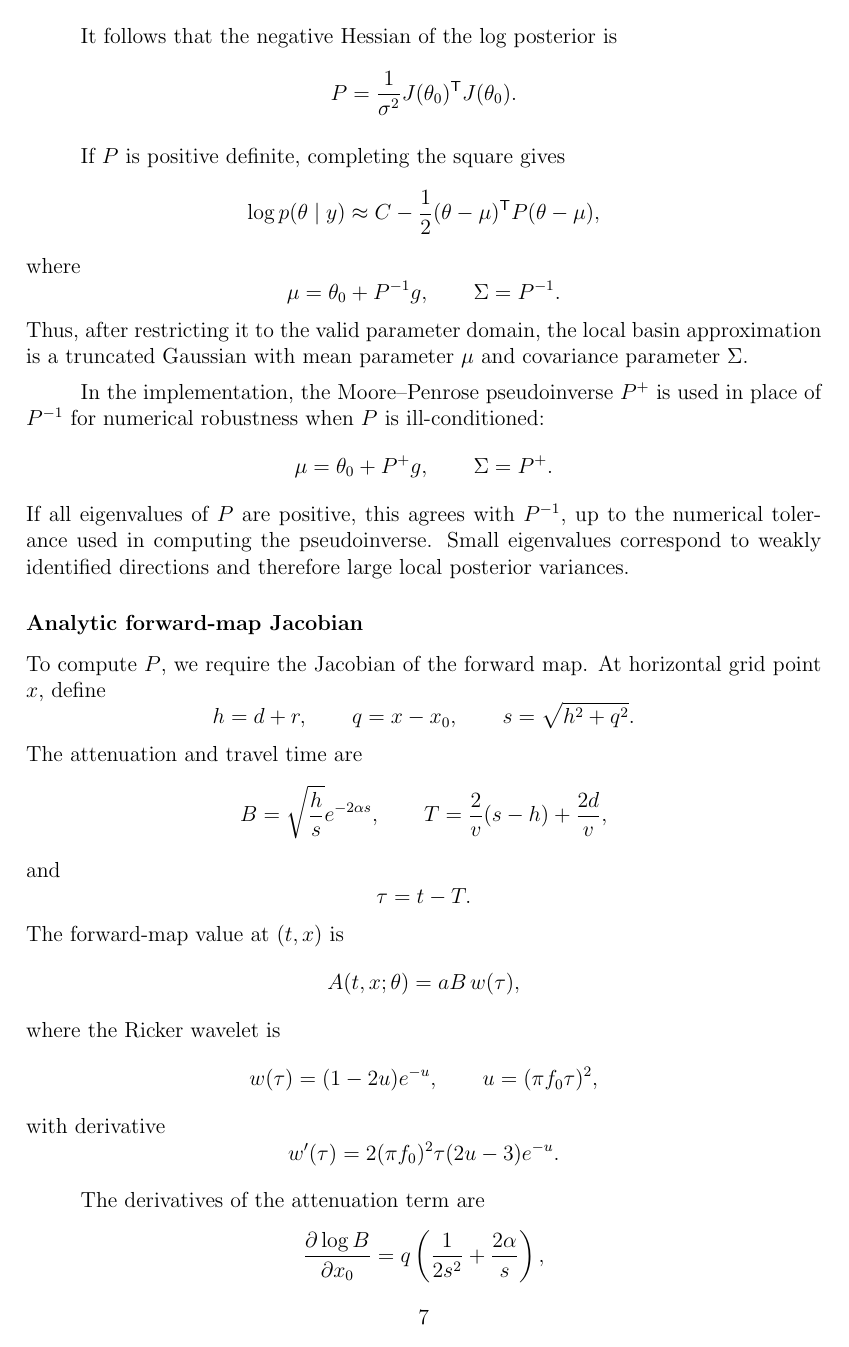
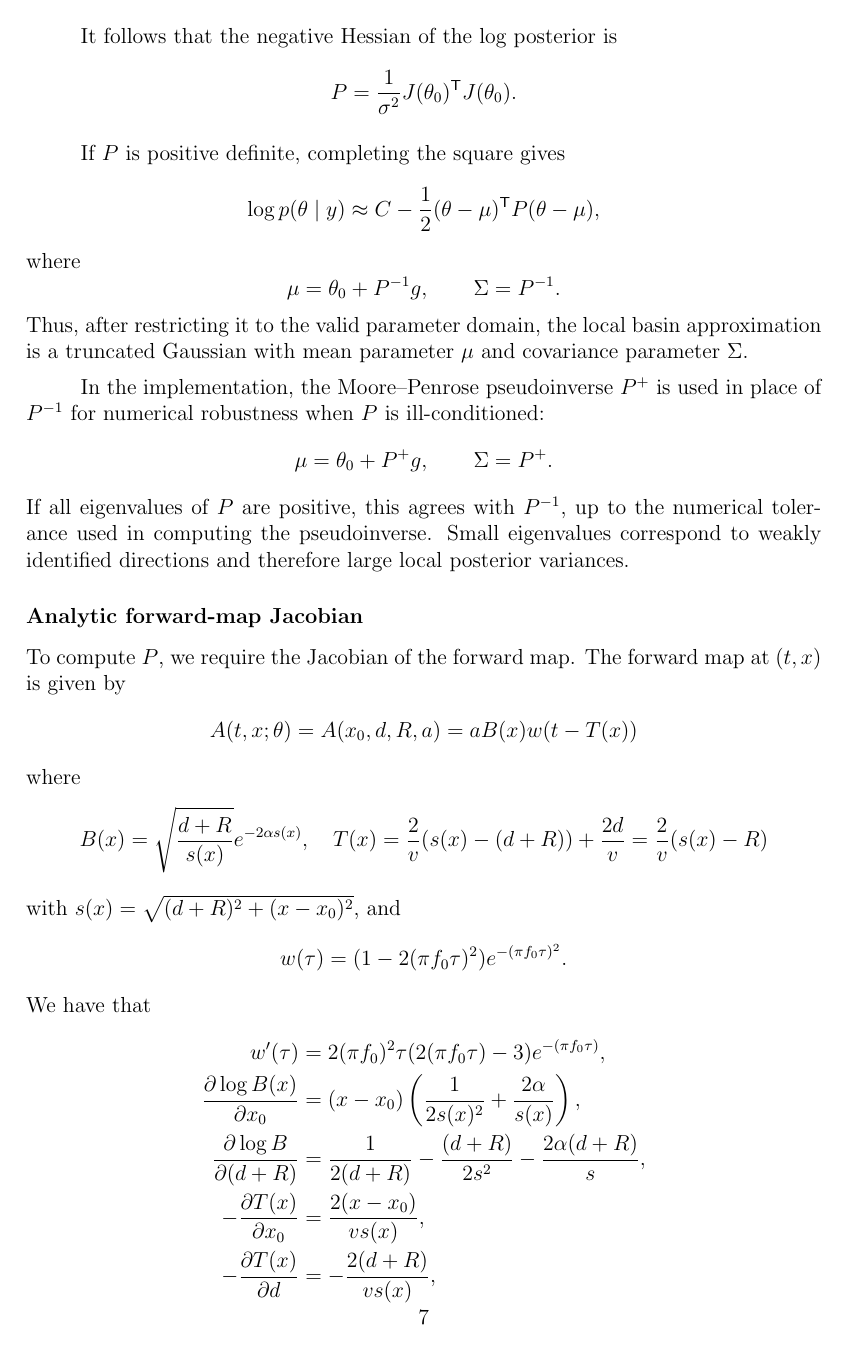
Before and after one commit to stellasrzich/Basin-MCMC, a LaTeX document (latex/basin_mcmc.tex): page 7 of 8. Compiled offline with pdfLaTeX.

Commit message:
change derivative notation

```diff
--- a/latex/basin_mcmc.tex
+++ b/latex/basin_mcmc.tex
@@ -500,44 +500,14 @@ correspond to weakly identified directions and therefore large local posterior
 variances.
 
 \subsubsection*{Analytic forward-map Jacobian}
-To compute \(P\), we require the Jacobian of the forward map. At horizontal grid
-point \(x\), define
-\[
-h=d+r,
-\qquad
-q=x-x_0,
-\qquad
-s=\sqrt{h^2+q^2}.
-\]
-The attenuation and travel time are
-\[
-B=\sqrt{\frac{h}{s}}e^{-2\alpha s},
-\qquad
-T=\frac{2}{v}(s-h)+\frac{2d}{v},
-\]
+To compute \(P\), we require the Jacobian of the forward map.
+The forward map at $(t, x)$ is given by
+\begin{align*}
+  A(t, x; \theta) = A(x_0, d, R, a) = aB(x)w(t-T(x))
+\end{align*}
+where
+\begin{align*}
+  B(x) = \sqrt{\frac{d+R}{s(x)}} e^{-2\alpha s(x)}, \quad T(x) = \frac{2}{v} (s(x) - (d+R)) + \frac{2d}{v} = \frac{2}{v} (s(x) - R)
+\end{align*}
+with $s(x) = \sqrt{(d+R)^2+(x-x_0)^2}$,
 and
-\[
-\tau=t-T.
-\]
-The forward-map value at \((t,x)\) is
-\[
-A(t,x;\theta)=aB\,w(\tau),
-\]
-where the Ricker wavelet is
-\[
-w(\tau)=(1-2u)e^{-u},
-\qquad
-u=(\pi f_0\tau)^2,
-\]
-with derivative
-\[
-w'(\tau)
-=
-2(\pi f_0)^2\tau(2u-3)e^{-u}.
-\]
-
-The derivatives of the attenuation term are
-\[
-\frac{\partial\log B}{\partial x_0}
-=
-q\left(\frac{1}{2s^2}+\frac{2\alpha}{s}\right),
@@ -565,6 +514,13 @@ and
-\frac{\partial\tau}{\partial r}
-=
-\frac{2}{v}\left(1-\frac{h}{s}\right).
-\]
-
+\begin{align*}
+  w(\tau) = (1-2(\pi f_0\tau)^2)e^{-(\pi f_0\tau)^2}.
+\end{align*}
+We have that
+\begin{align*}
+w'(\tau)&=2(\pi f_0)^2\tau(2(\pi f_0\tau)-3)e^{-(\pi f_0\tau)},\\
+\frac{\partial\log B(x)}{\partial x_0}&=(x-x_0)\left(\frac{1}{2s(x)^2}+\frac{2\alpha}{s(x)}\right),\\
+\frac{\partial\log B}{\partial (d+R)}&=\frac{1}{2(d+R)}-\frac{(d+R)}{2s^2}-\frac{2\alpha (d+R)}{s},\\
+-\frac{\partial T(x)}{\partial x_0}&=\frac{2(x-x_0)}{vs(x)},\\
+-\frac{\partial T(x)}{\partial d}&=-\frac{2(d+R)}{v s(x)},\\
+-\frac{\partial T(x)}{\partial r}&=\frac{2}{v}\left(1-\frac{(d+R)}{s(x)}\right).
+\end{align*}
 Applying the product and chain rules gives
@@ -604,3 +528,8 @@ B\,w(\tau).
+\frac{\partial A(t,x;\theta)}{\partial x_0}&=aB\left[w(t-T(x))\frac{\partial\log B}{\partial x_0}+w'(t-T(x))\frac{-\partial T(x)}{\partial x_0}\right],\\
+\frac{\partial A(t,x;\theta)}{\partial d}&=aB\left[w(t-T(x))\frac{\partial\log B}{\partial h}+w'(t-T(x))\frac{-\partial T(x)}{\partial d}\right],\\
+\frac{\partial A(t,x;\theta)}{\partial r}&=aB\left[w(t-T(x))\frac{\partial\log B}{\partial h}+w'(t-T(x))\frac{-\partial T(x)}{\partial r}\right],\\
+\frac{\partial A(t,x;\theta)}{\partial a}&=B\,w(t-T(x)).
+\end{align*}
 Vectorising these four derivative images gives the four columns of \(J_0\). The
 local precision, covariance, and recentered mean then follow from
 \[
```
Also changed, not shown: latex/basin_mcmc.pdf, latex/basin_mcmc.tex (55 more changed lines).
